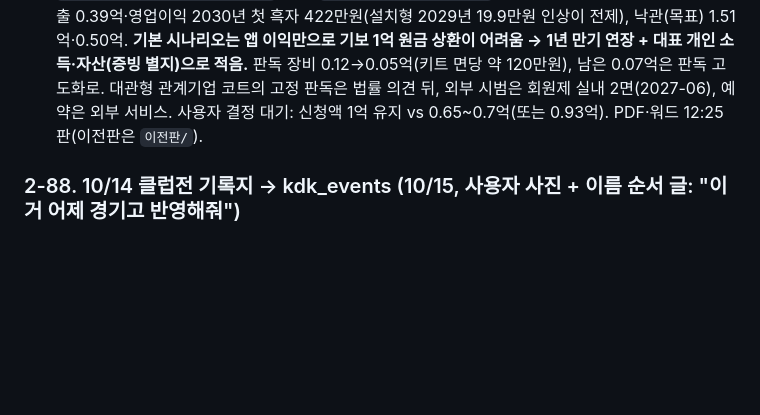
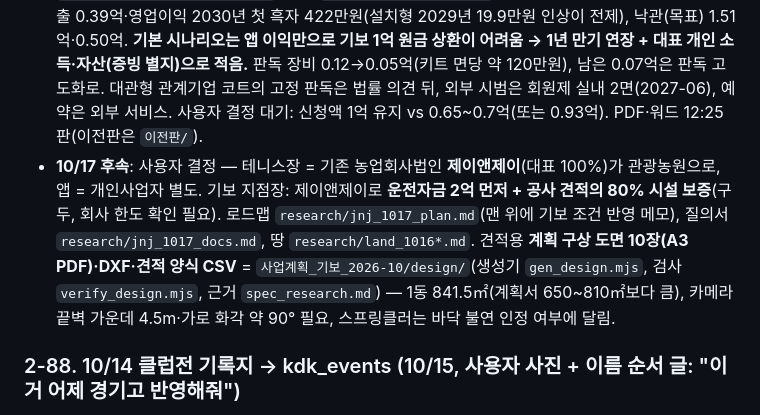
Before and after one commit to yjc20170201-sudo/tennismate, a Markdown page: sync/인수인계_다음세션.md, the part around one of its changes. GitHub-like rendering; blank space fills up the shorter version.

Commit message:
문서 동기화 2026-10-17 18:16 (인수인계·CLAUDE.md·세션기록)

```diff
--- a/sync/인수인계_다음세션.md
+++ b/sync/인수인계_다음세션.md
@@ -522,6 +522,7 @@
 - Claude 문서 https://claude.ai/code/artifact/9eb5d117-43b3-4851-8d0b-5d5c1098ee18 (PDF·워드 `사업계획_기보_2026-10/테니스AI판독_사업계획서.*`). 구조: 기보 신청 = 개인사업자 '테니스메이트'(11월 등록) 운전자금 약 1억, 실내 테니스장 1면 = 관계기업 농업회사법인이 관광농원 '기타시설'로(서귀포시 재량·선례 없음 → 땅 사기 전 서면 질의), 농업종합자금 연 2%·5년 거치(공사비 80%·신규 7억), 두 사업자 자금 분리·판독 이용 계약.
 - 판단: 창고 → 용도변경은 비추천(신고지만 운동시설 기준 재시공·10m 도로), 1면 먼저 + 별동 증설, 경매는 대·잡종지만(농지는 사용승낙 → 승인 → 전용 목적 농취증), 펜션은 지금은 안 함(제주 객실 과잉, 관광농원 숙박 확대 변경은 '불가피한 경우만' → 테니스장만 먼저, 1년 제휴로 숙박 수요 확인 — `research/pension_final.md`).
 - 모델 `사업계획_기보_2026-10/model/plan_corp.py`(1면 기본: 총 15.59억·자기 5.27·3년차 매출 1.60·DSCR 최저 0.70), 앱 기대수익 `model/app_revenue.py`(+ `app_section.py`·독립 재계산 `model/app/verify_recalc2.py`, 결과 `research/app_final.md`) → 계획서 7장 가: 기본 2031년 매출 0.39억·영업이익 2030년 첫 흑자 422만원(설치형 2029년 19.9만원 인상이 전제), 낙관(목표) 1.51억·0.50억. **기본 시나리오는 앱 이익만으로 기보 1억 원금 상환이 어려움 → 1년 만기 연장 + 대표 개인 소득·자산(증빙 별지)으로 적음.** 판독 장비 0.12→0.05억(키트 면당 약 120만원), 남은 0.07억은 판독 고도화로. 대관형 관계기업 코트의 고정 판독은 법률 의견 뒤, 외부 시범은 회원제 실내 2면(2027-06), 예약은 외부 서비스. 사용자 결정 대기: 신청액 1억 유지 vs 0.65~0.7억(또는 0.93억). PDF·워드 12:25판(이전판은 `이전판/`).
+- **10/17 후속**: 사용자 결정 — 테니스장 = 기존 농업회사법인 **제이앤제이**(대표 100%)가 관광농원으로, 앱 = 개인사업자 별도. 기보 지점장: 제이앤제이로 **운전자금 2억 먼저 + 공사 견적의 80% 시설 보증**(구두, 회사 한도 확인 필요). 로드맵 `research/jnj_1017_plan.md`(맨 위에 기보 조건 반영 메모), 질의서 `research/jnj_1017_docs.md`, 땅 `research/land_1016*.md`. 견적용 **계획 구상 도면 10장(A3 PDF)·DXF·견적 양식 CSV** = `사업계획_기보_2026-10/design/`(생성기 `gen_design.mjs`, 검사 `verify_design.mjs`, 근거 `spec_research.md`) — 1동 841.5㎡(계획서 650~810㎡보다 큼), 카메라 끝벽 가운데 4.5m·가로 화각 약 90° 필요, 스프링클러는 바닥 불연 인정 여부에 달림.
 
 ### 2-88. 10/14 클럽전 기록지 → kdk_events (10/15, 사용자 사진 + 이름 순서 글: "이거 어제 경기고 반영해줘")
 - 9명 KDK(번호 1~9: 진범·정철·희수·중현·혁민·건섭·종희·상윤·대연), 앱 9명 대진(12:34·56:78·19:57·23:68·49:38·15:26·17:89·36:45·24:79)으로 역산 → 9게임 전부 일치(중현·대연은 기록지 2·3세트 칸이 대진 순서와 바뀌어 적힘 — 점수는 맞음). **2026-10-14 "9명 · KDK 개인전"** 입력(`backend/kdk_from_board_2026-10-14.mjs`). 순위: 상윤·진범·혁민 3승1패 +6 · 대연 2승2패 +2 · 정철·중현 2승2패 −1 · 건섭 2승2패 −3 · 희수 1승3패 −2 · 종희 0승4패 −13.
```
Also changed, not shown: other parts of sync/인수인계_다음세션.md (+1 -1 lines), sync/CLAUDE.md (+1 -1 lines), sync/세션기록_2026-09-13.md (+1 -1 lines).
